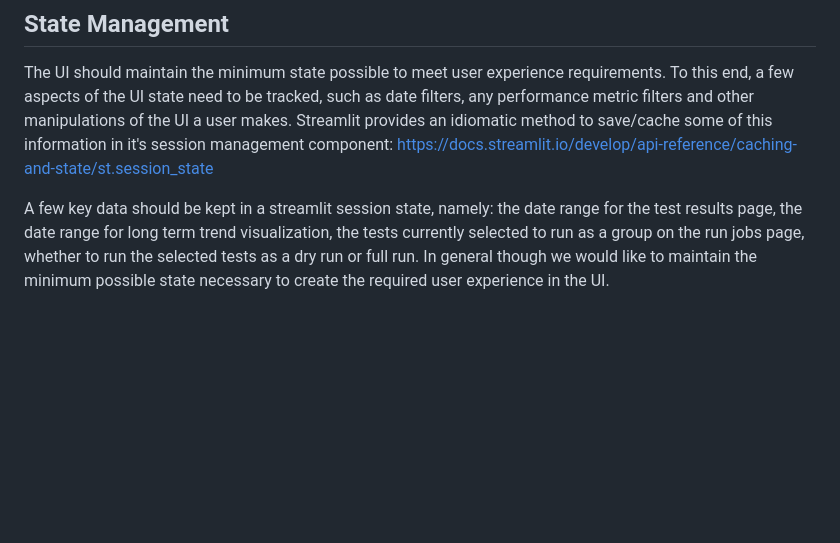
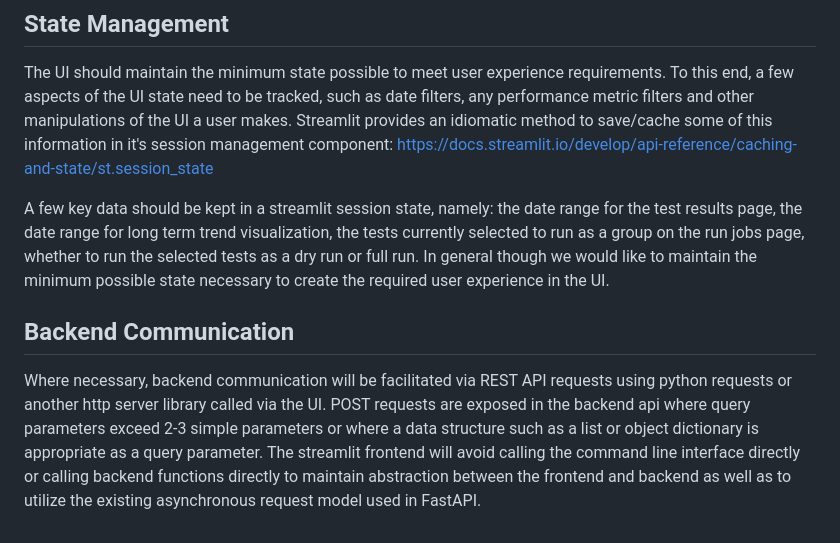
Before and after one commit to fractalclockwork/hpc-runner, a Markdown page: docs/design.md, the part around the change. Drawn GitHub-style; blank space fills up the shorter version.

```diff
--- a/docs/design.md
+++ b/docs/design.md
@@ -87,4 +87,9 @@ Icons: I don't think being an emoji-heavy platform is professional, but we can u
 
 The UI should maintain the minimum state possible to meet user experience requirements. To this end, a few aspects of the UI state need to be tracked, such as date filters, any performance metric filters and other manipulations of the UI a user makes. Streamlit provides an idiomatic method to save/cache some of this information in it's session management component: https://docs.streamlit.io/develop/api-reference/caching-and-state/st.session_state
 
+
 A few key data should be kept in a streamlit session state, namely: the date range for the test results page, the date range for long term trend visualization, the tests currently selected to run as a group on the run jobs page, whether to run the selected tests as a dry run or full run. In general though we would like to maintain the minimum possible state necessary to create the required user experience in the UI.
+
+## Backend Communication
+
+Where necessary, backend communication will be facilitated via REST API requests using python requests or another http server library called via the UI. POST requests are exposed in the backend api where query parameters exceed 2-3 simple parameters or where a data structure such as a list or object dictionary is appropriate as a query parameter. The streamlit frontend will avoid calling the command line interface directly or calling backend functions directly to maintain abstraction between the frontend and backend as well as to utilize the existing asynchronous request model used in FastAPI.
```
